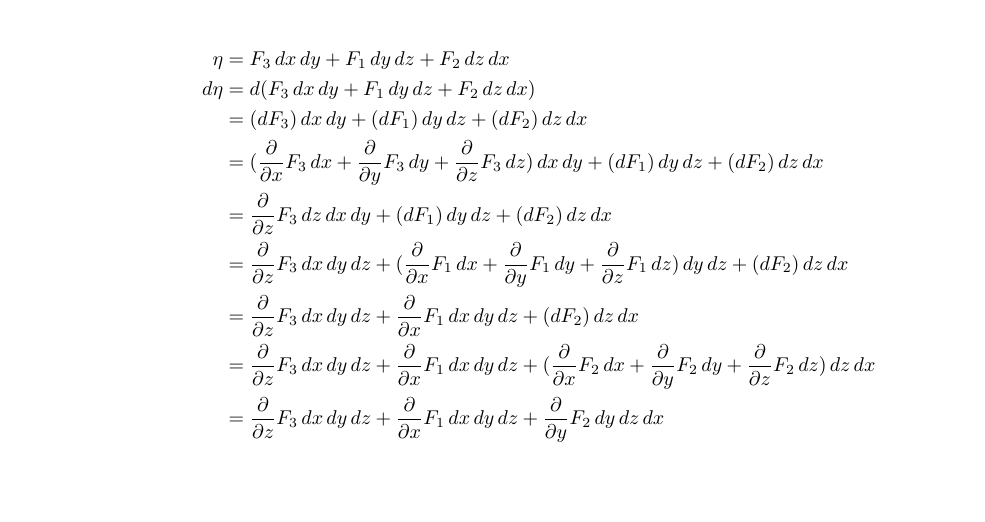
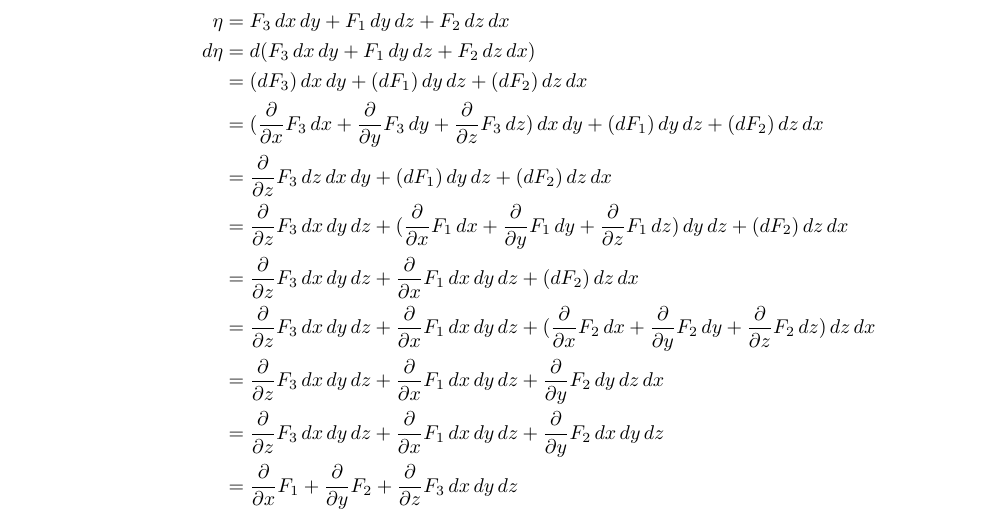
Before and after one commit to poonkeegan/school, a LaTeX document (matb42/a10.tex): part of the page, cut so that both start at the same text, the shorter picture padded with empty space. Compiled offline with pdfLaTeX.

Commit message:
Mon Mar 26 10:24:07 EDT 2018

```diff
--- a/matb42/a10.tex
+++ b/matb42/a10.tex
@@ -47,6 +47,8 @@ Apr 3rd 2018}
                 &= \parti{z} F_3  \, dx \, dy \, dz + \parti{x} F_1 \,dx \, dy \, dz + (dF_2) \, dz \, dx \\
                 &= \parti{z} F_3  \, dx \, dy \, dz + \parti{x} F_1 \,dx \, dy \, dz + (\parti{x} F_2 \,dx + \parti{y} F_2 \, dy + \parti{z} F_2  \, dz) \, dz \, dx \\
                 &= \parti{z} F_3  \, dx \, dy \, dz + \parti{x} F_1 \,dx \, dy \, dz + \parti{y} F_2 \, dy \, dz \, dx \\
+                &= \parti{z} F_3  \, dx \, dy \, dz + \parti{x} F_1 \,dx \, dy \, dz + \parti{y} F_2 \, dx \, dy \, dz \\
+                &= \parti{x} F_1 + \parti{y} F_2 + \parti{z} F_3 \, dx \, dy \, dz \\
             \end{align*}
     \end{enumerate}
 \end{enumerate}
```
Also changed, not shown: matb42/a10.pdf.
